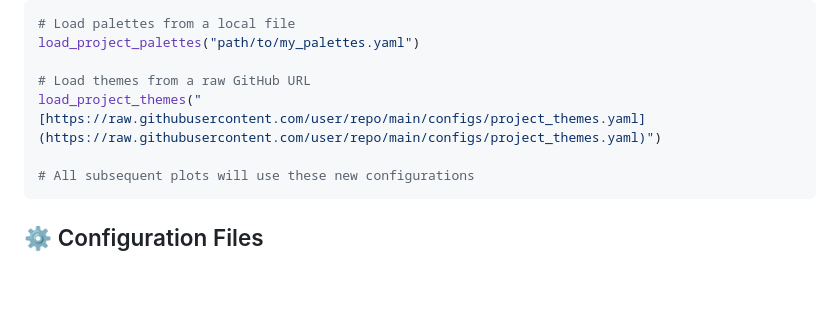
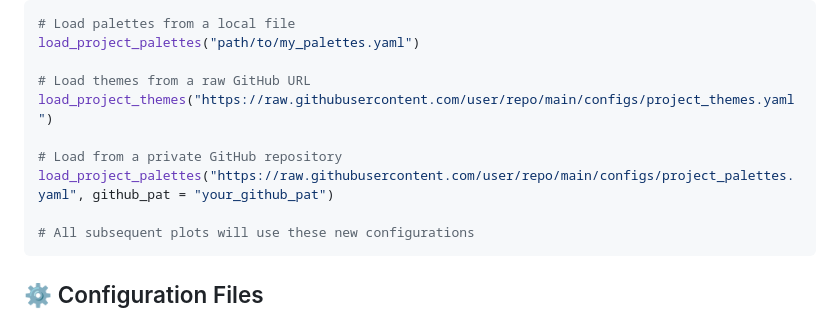
Before and after one commit to HTGenomeAnalysisUnit/projectStyleR, a Markdown page: README.md, the part around the change. Rendered like a GitHub page; blank space fills up the shorter version.

Commit message:
update README with github authentication

````diff
--- a/README.md
+++ b/README.md
@@ -85,7 +85,10 @@ By default, the package uses the `YAML` files it was installed with. You can ove
 load_project_palettes("path/to/my_palettes.yaml")
 
 # Load themes from a raw GitHub URL
-load_project_themes("[https://raw.githubusercontent.com/user/repo/main/configs/project_themes.yaml](https://raw.githubusercontent.com/user/repo/main/configs/project_themes.yaml)")
+load_project_themes("https://raw.githubusercontent.com/user/repo/main/configs/project_themes.yaml")
+
+# Load from a private GitHub repository
+load_project_palettes("https://raw.githubusercontent.com/user/repo/main/configs/project_palettes.yaml", github_pat = "your_github_pat")
 
 # All subsequent plots will use these new configurations
 ```
````
